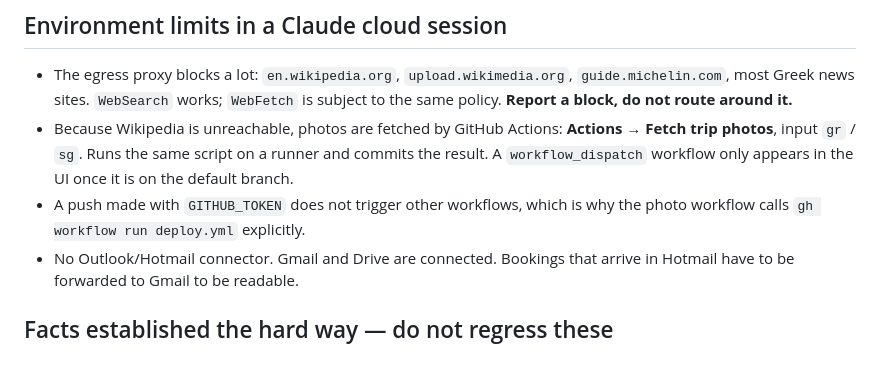
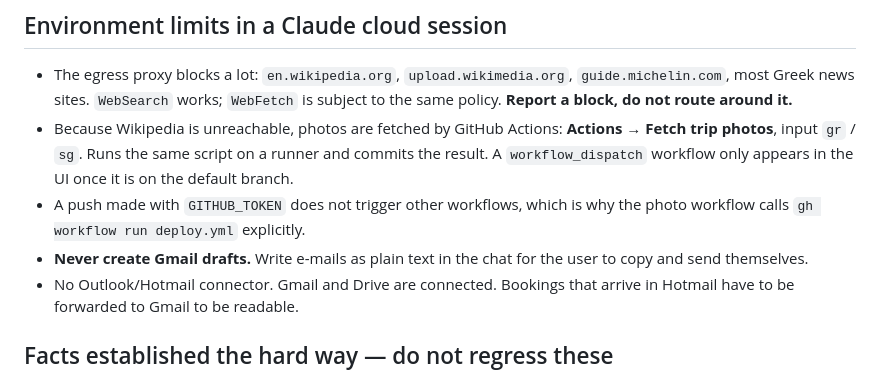
Before and after one commit to towbinaj/Andiamo, a Markdown page: CLAUDE.md, the part around the change. Drawn GitHub-style.

Commit message:
CLAUDE.md: write e-mails in chat, never as Gmail drafts
Co-Authored-By: Claude Opus 5.5 <noreply@anthropic.com>
Claude-Session: https://claude.ai/code/session_01A7FrLF1cqe2z3TjXejZTue

```diff
--- a/CLAUDE.md
+++ b/CLAUDE.md
@@ -81,6 +81,8 @@ Markers go stale fast in this file.
   the UI once it is on the default branch.
 - A push made with `GITHUB_TOKEN` does not trigger other workflows, which is why
   the photo workflow calls `gh workflow run deploy.yml` explicitly.
+- **Never create Gmail drafts.** Write e-mails as plain text in the chat for
+  the user to copy and send themselves.
 - No Outlook/Hotmail connector. Gmail and Drive are connected. Bookings that
   arrive in Hotmail have to be forwarded to Gmail to be readable.
 
```
